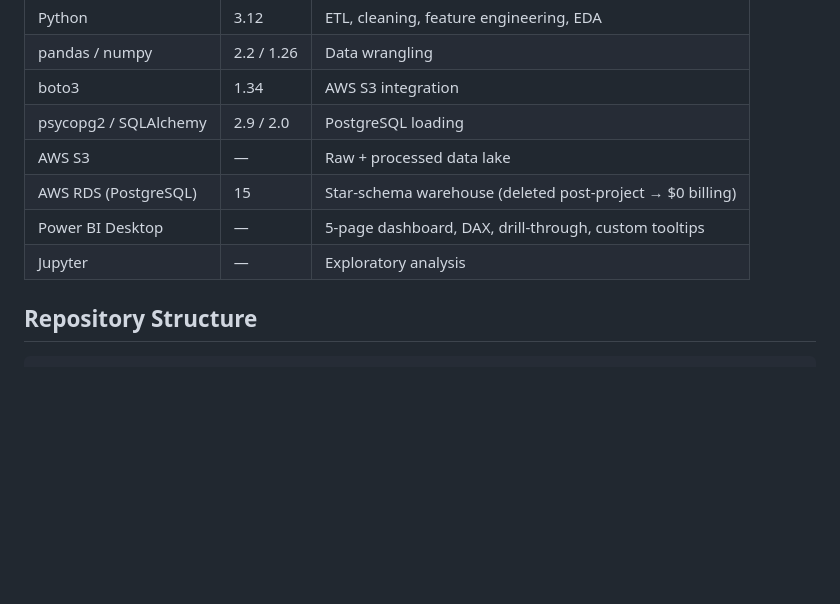
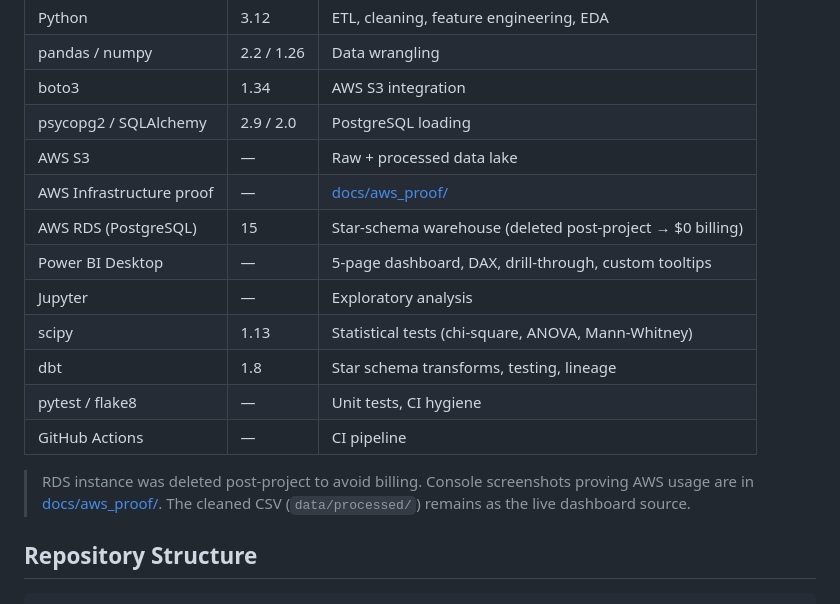
Before and after one commit to Vitthal38/hospiq-cardiac-analytics, a Markdown page: README.md, the part around one of its changes. Drawn GitHub-style; blank space fills up the shorter version.

```diff
--- a/README.md
+++ b/README.md
@@ -151,9 +208,16 @@ Full exploration: [`analysis/eda_notebook.ipynb`](analysis/eda_notebook.ipynb) a
 | boto3 | 1.34 | AWS S3 integration |
 | psycopg2 / SQLAlchemy | 2.9 / 2.0 | PostgreSQL loading |
 | AWS S3 | — | Raw + processed data lake |
+| AWS Infrastructure proof | — | [docs/aws_proof/](docs/aws_proof/) |
 | AWS RDS (PostgreSQL) | 15 | Star-schema warehouse (deleted post-project → $0 billing) |
 | Power BI Desktop | — | 5-page dashboard, DAX, drill-through, custom tooltips |
 | Jupyter | — | Exploratory analysis |
+| scipy | 1.13 | Statistical tests (chi-square, ANOVA, Mann-Whitney) |
+| dbt | 1.8 | Star schema transforms, testing, lineage |
+| pytest / flake8 | — | Unit tests, CI hygiene |
+| GitHub Actions | — | CI pipeline |
+
+> RDS instance was deleted post-project to avoid billing. Console screenshots proving AWS usage are in [docs/aws_proof/](docs/aws_proof/). The cleaned CSV (`data/processed/`) remains as the live dashboard source.
 
 ## Repository Structure
 
```
Also changed, not shown: other parts of README.md (+58 -1 lines), docs/aws_proof/README.md (added, +21 -0 lines).
